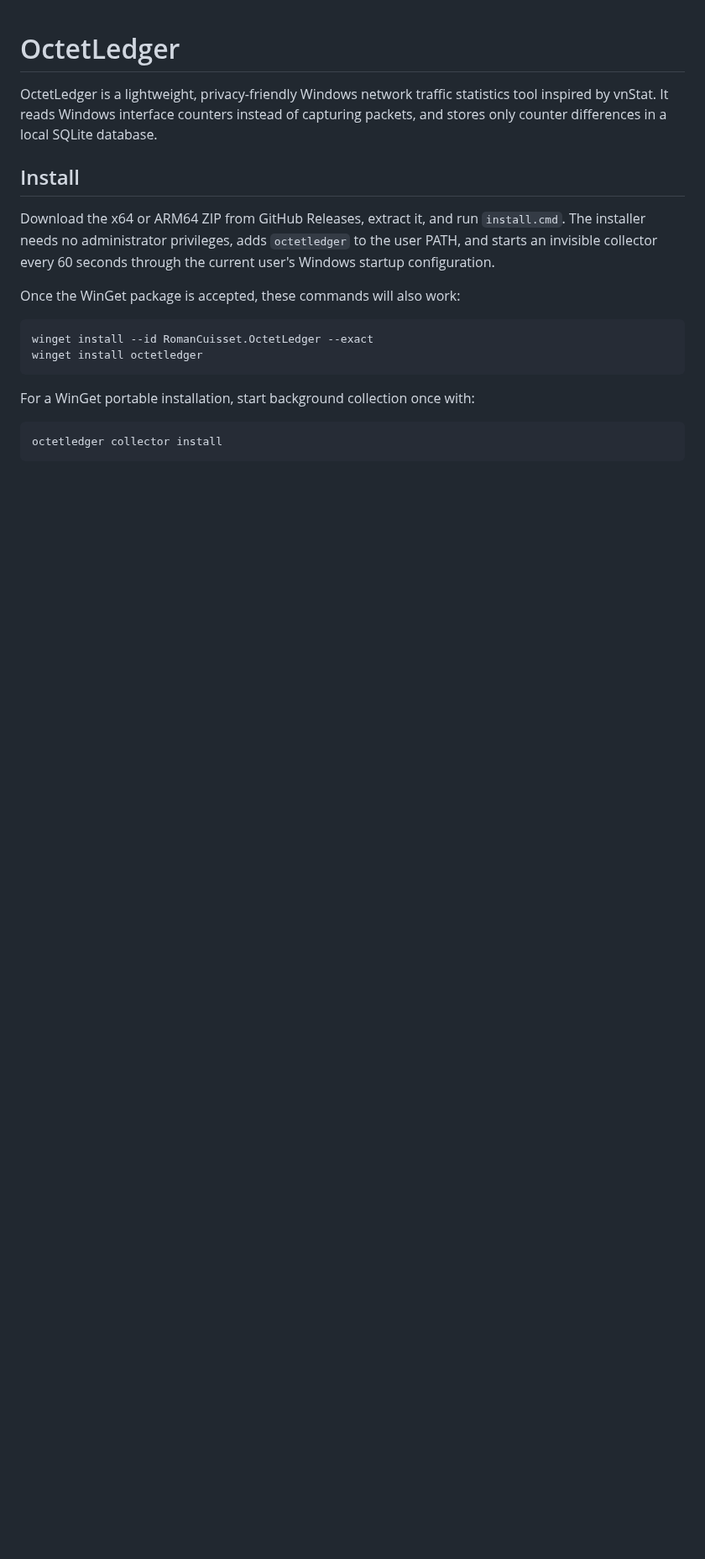
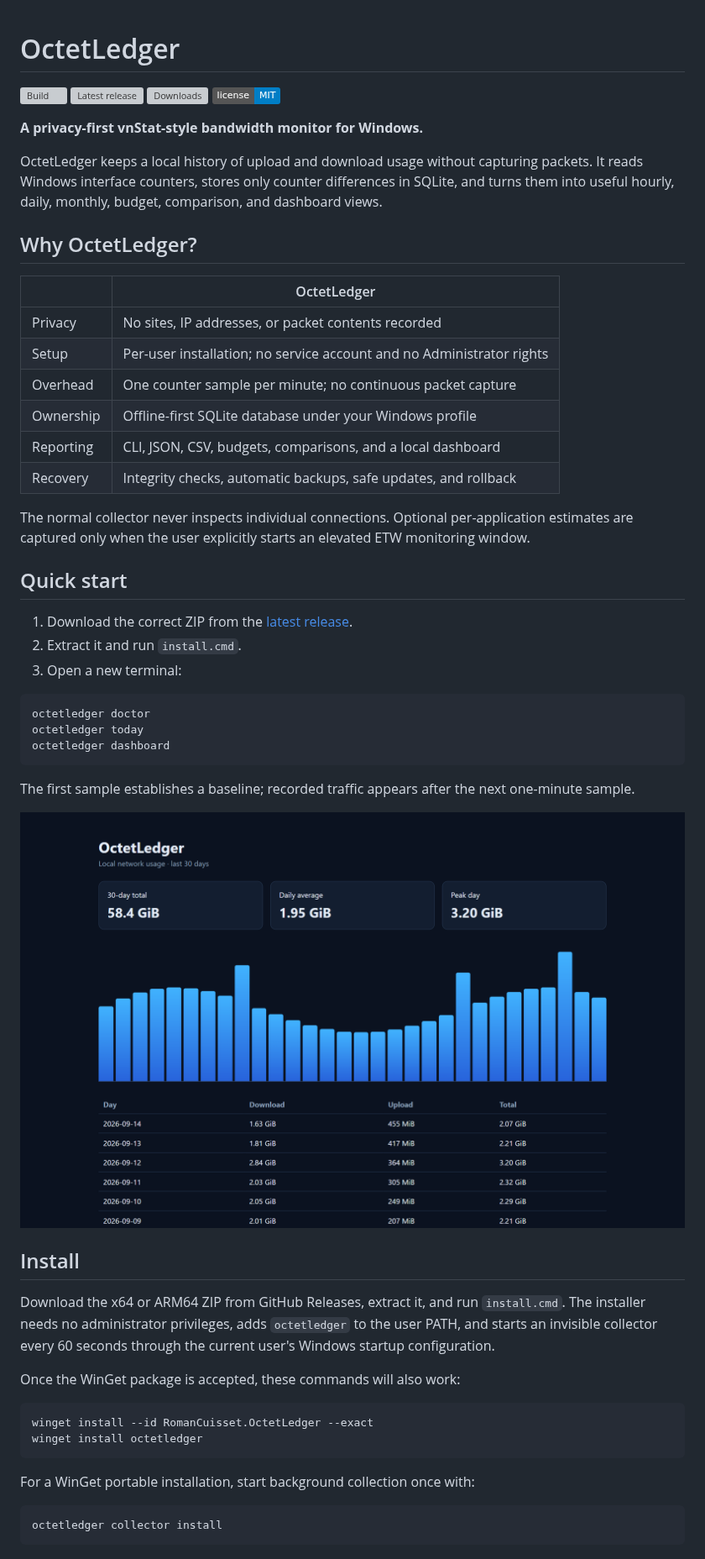
Before and after one commit to Roman-Cuisset/octet-ledger, a Markdown page: README.md, the part around one of its changes. Shown at 84% size. Drawn GitHub-style; pictures changed too: docs/images/dashboard.png (added); badges without logos; blank space fills up the shorter version; grey boxes are pictures that could not be loaded.

````diff
--- a/README.md
+++ b/README.md
@@ -1,8 +1,45 @@
 # OctetLedger
 
-OctetLedger is a lightweight, privacy-friendly Windows network traffic statistics tool inspired
-by vnStat. It reads Windows interface counters instead of capturing packets, and stores only
-counter differences in a local SQLite database.
+[![Build](https://github.com/Roman-Cuisset/octet-ledger/actions/workflows/build.yml/badge.svg)](https://github.com/Roman-Cuisset/octet-ledger/actions/workflows/build.yml)
+[![Latest release](https://img.shields.io/github/v/release/Roman-Cuisset/octet-ledger)](https://github.com/Roman-Cuisset/octet-ledger/releases/latest)
+[![Downloads](https://img.shields.io/github/downloads/Roman-Cuisset/octet-ledger/total)](https://github.com/Roman-Cuisset/octet-ledger/releases)
+[![License: MIT](https://img.shields.io/badge/license-MIT-blue.svg)](LICENSE)
+
+**A privacy-first vnStat-style bandwidth monitor for Windows.**
+
+OctetLedger keeps a local history of upload and download usage without capturing packets. It reads
+Windows interface counters, stores only counter differences in SQLite, and turns them into useful
+hourly, daily, monthly, budget, comparison, and dashboard views.
+
+## Why OctetLedger?
+
+| | OctetLedger |
+|---|---|
+| Privacy | No sites, IP addresses, or packet contents recorded |
+| Setup | Per-user installation; no service account and no Administrator rights |
+| Overhead | One counter sample per minute; no continuous packet capture |
+| Ownership | Offline-first SQLite database under your Windows profile |
+| Reporting | CLI, JSON, CSV, budgets, comparisons, and a local dashboard |
+| Recovery | Integrity checks, automatic backups, safe updates, and rollback |
+
+The normal collector never inspects individual connections. Optional per-application estimates are
+captured only when the user explicitly starts an elevated ETW monitoring window.
+
+## Quick start
+
+1. Download the correct ZIP from the [latest release](https://github.com/Roman-Cuisset/octet-ledger/releases/latest).
+2. Extract it and run `install.cmd`.
+3. Open a new terminal:
+
+```powershell
+octetledger doctor
+octetledger today
+octetledger dashboard
+```
+
+The first sample establishes a baseline; recorded traffic appears after the next one-minute sample.
+
+![OctetLedger local 30-day dashboard with synthetic usage data](docs/images/dashboard.png)
 
 ## Install
 
````
Also changed, not shown: other parts of README.md (+15 -12 lines), CHANGELOG.md (added, +29 -0 lines), docs/launch-kit.md (added, +98 -0 lines), 11 other files.
